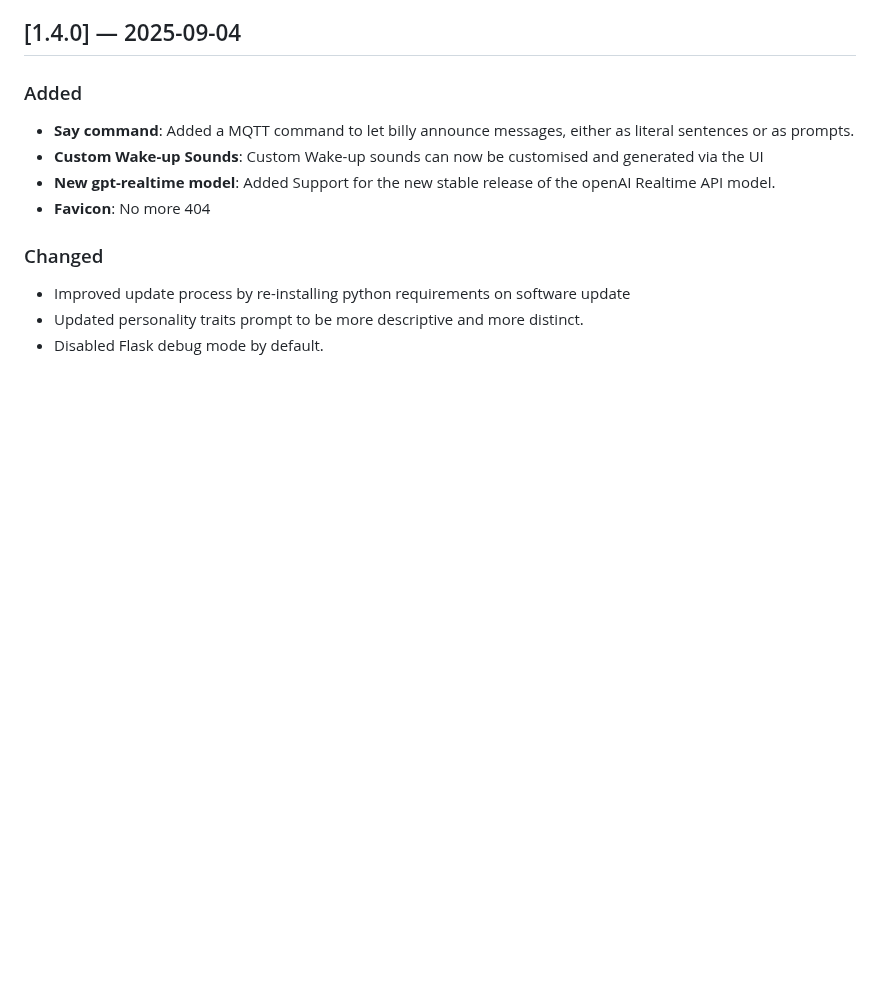
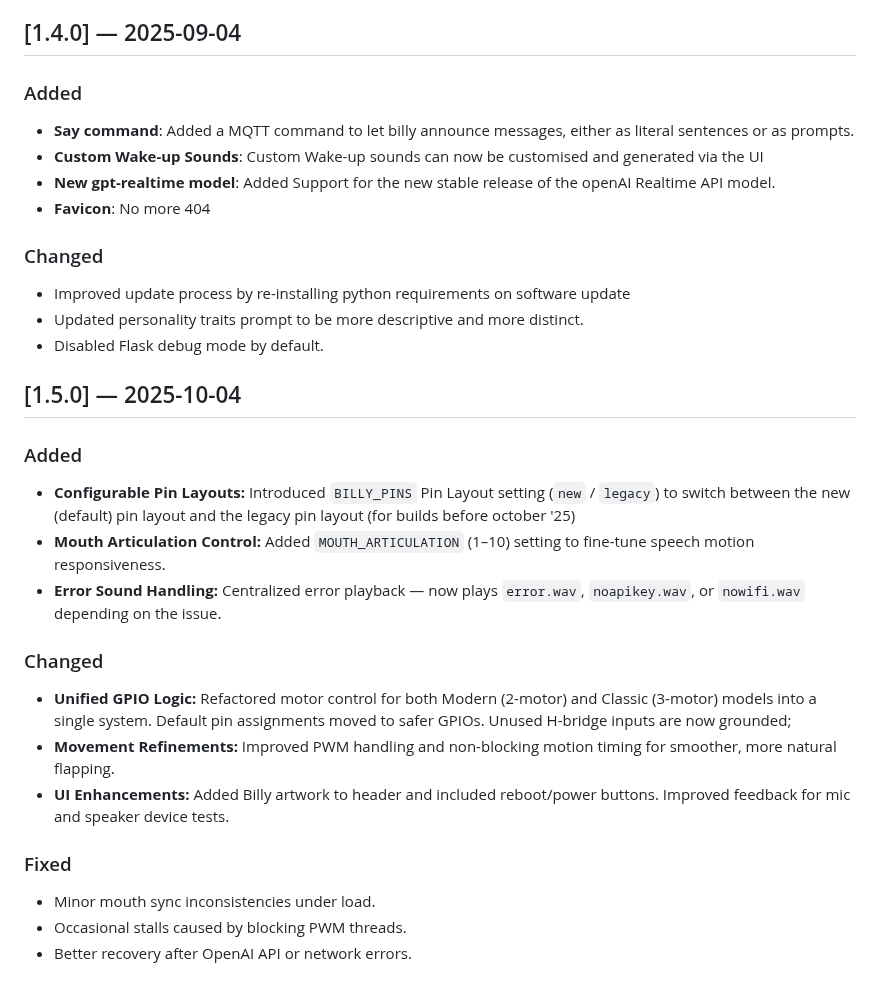
Before and after one commit to turekaj/billy-b-assistant, a Markdown page: CHANGELOG.md, the part around the change. GitHub-like rendering; blank space fills up the shorter version.

```diff
--- a/CHANGELOG.md
+++ b/CHANGELOG.md
@@ -140,3 +140,20 @@ All notable changes to this project will be documented in this file.
 - Improved update process by re-installing python requirements on software update
 - Updated personality traits prompt to be more descriptive and more distinct.
 - Disabled Flask debug mode by default.
+
+## [1.5.0] — 2025-10-04
+
+### Added
+- **Configurable Pin Layouts:** Introduced `BILLY_PINS` Pin Layout setting (`new` / `legacy`) to switch between the new (default) pin layout and the legacy pin layout (for builds before october '25)
+- **Mouth Articulation Control:** Added `MOUTH_ARTICULATION` (1–10) setting to fine-tune speech motion responsiveness.
+- **Error Sound Handling:**  Centralized error playback — now plays `error.wav`, `noapikey.wav`, or `nowifi.wav` depending on the issue.
+
+### Changed
+- **Unified GPIO Logic:** Refactored motor control for both Modern (2-motor) and Classic (3-motor) models into a single system. Default pin assignments moved to safer GPIOs. Unused H-bridge inputs are now grounded;
+- **Movement Refinements:** Improved PWM handling and non-blocking motion timing for smoother, more natural flapping.
+- **UI Enhancements:** Added Billy artwork to header and included reboot/power buttons. Improved feedback for mic and speaker device tests.
+
+### Fixed
+- Minor mouth sync inconsistencies under load.
+- Occasional stalls caused by blocking PWM threads.
+- Better recovery after OpenAI API or network errors.
```
